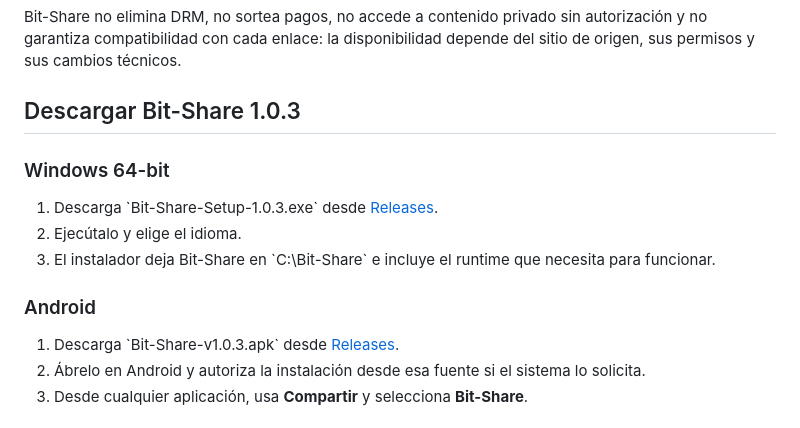
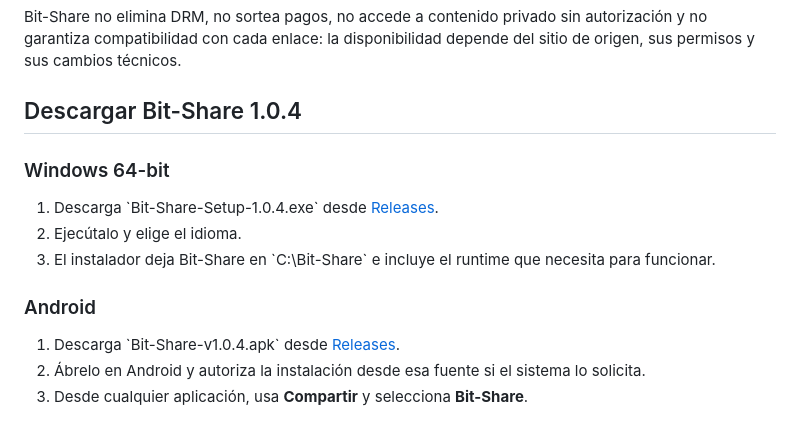
Before and after one commit to BitStationBusiness/Bit-Share, a Markdown page: README.md, the part around the change. Rendered like a GitHub page.

Commit message:
Point README downloads at v1.0.4

```diff
--- a/README.md
+++ b/README.md
@@ -43,11 +43,11 @@ Bit-Share no elimina DRM, no sortea pagos, no accede a contenido privado sin
 autorización y no garantiza compatibilidad con cada enlace: la disponibilidad
 depende del sitio de origen, sus permisos y sus cambios técnicos.
 
-## Descargar Bit-Share 1.0.3
+## Descargar Bit-Share 1.0.4
 
 ### Windows 64-bit
 
-1. Descarga \`Bit-Share-Setup-1.0.3.exe\` desde
+1. Descarga \`Bit-Share-Setup-1.0.4.exe\` desde
    [Releases](https://github.com/BitStationBusiness/Bit-Share/releases).
 2. Ejecútalo y elige el idioma.
 3. El instalador deja Bit-Share en \`C:\\Bit-Share\` e incluye el runtime que
@@ -55,7 +55,7 @@ depende del sitio de origen, sus permisos y sus cambios técnicos.
 
 ### Android
 
-1. Descarga \`Bit-Share-v1.0.3.apk\` desde
+1. Descarga \`Bit-Share-v1.0.4.apk\` desde
    [Releases](https://github.com/BitStationBusiness/Bit-Share/releases).
 2. Ábrelo en Android y autoriza la instalación desde esa fuente si el sistema
    lo solicita.
```
